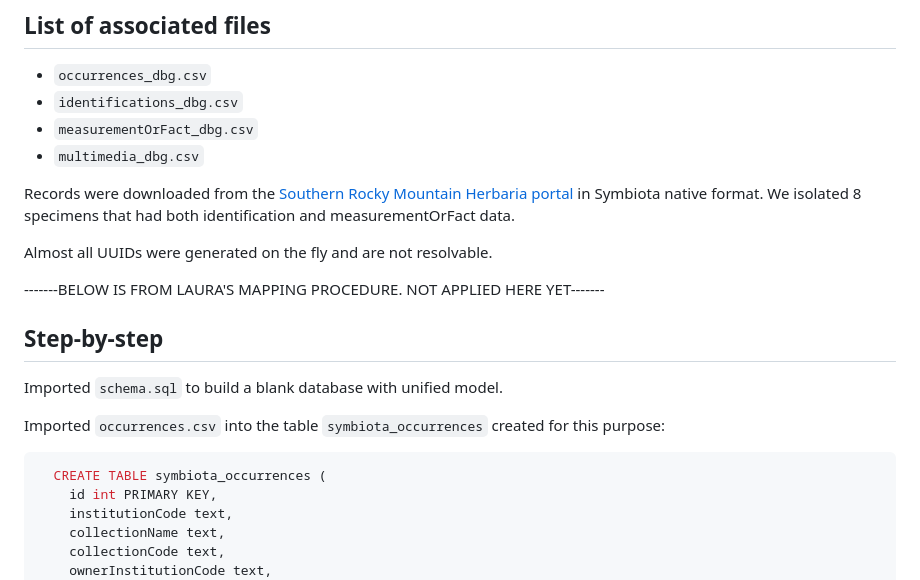
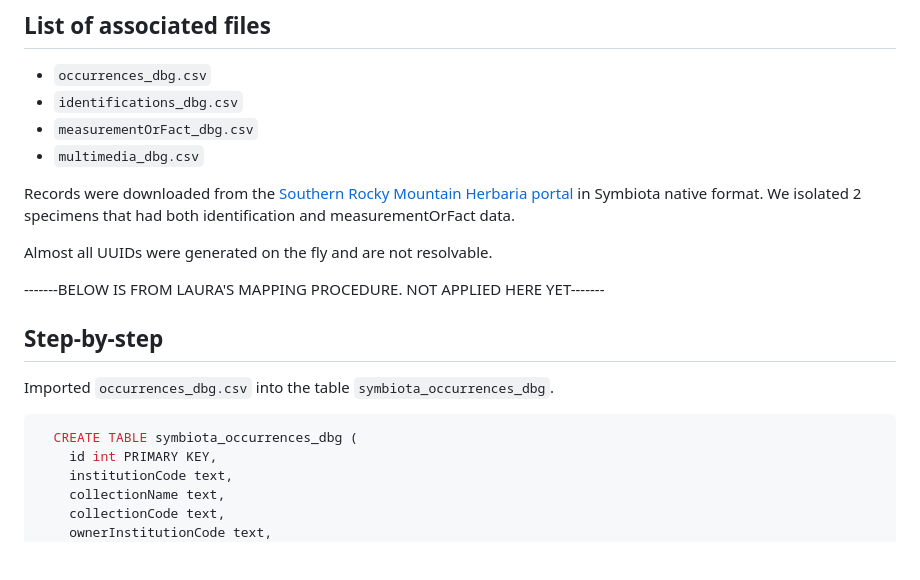
Before and after one commit to gbif/model-material, a Markdown page: symbiota/README.md, the part around one of its changes. Rendered like a GitHub page; blank space fills up the shorter version.

Commit message:
Imported tables, started to insert mapping steps

````diff
--- a/symbiota/README.md
+++ b/symbiota/README.md
@@ -7,24 +7,19 @@
 - `measurementOrFact_dbg.csv`
 - `multimedia_dbg.csv`
 
-Records were downloaded from the [Southern Rocky Mountain Herbaria portal](https://www.soroherbaria.org/portal/) in Symbiota native format. We isolated 8 specimens that had both identification and measurementOrFact data.
+Records were downloaded from the [Southern Rocky Mountain Herbaria portal](https://www.soroherbaria.org/portal/) in Symbiota native format. We isolated 2 specimens that had both identification and measurementOrFact data.
 
 Almost all UUIDs were generated on the fly and are not resolvable.
-
-
-
 
 
 -------BELOW IS FROM LAURA'S MAPPING PROCEDURE. NOT APPLIED HERE YET-------
 
 ## Step-by-step
 
-Imported `schema.sql` to build a blank database with unified model.
-
-Imported `occurrences.csv` into the table `symbiota_occurrences` created for this purpose:
+Imported `occurrences_dbg.csv` into the table `symbiota_occurrences_dbg`.
 
 ```postgresql
-  CREATE TABLE symbiota_occurrences (
+  CREATE TABLE symbiota_occurrences_dbg (
     id int PRIMARY KEY,
     institutionCode text,
     collectionName text,
````
Also changed, not shown: other parts of symbiota/README.md (+72 -180 lines).
